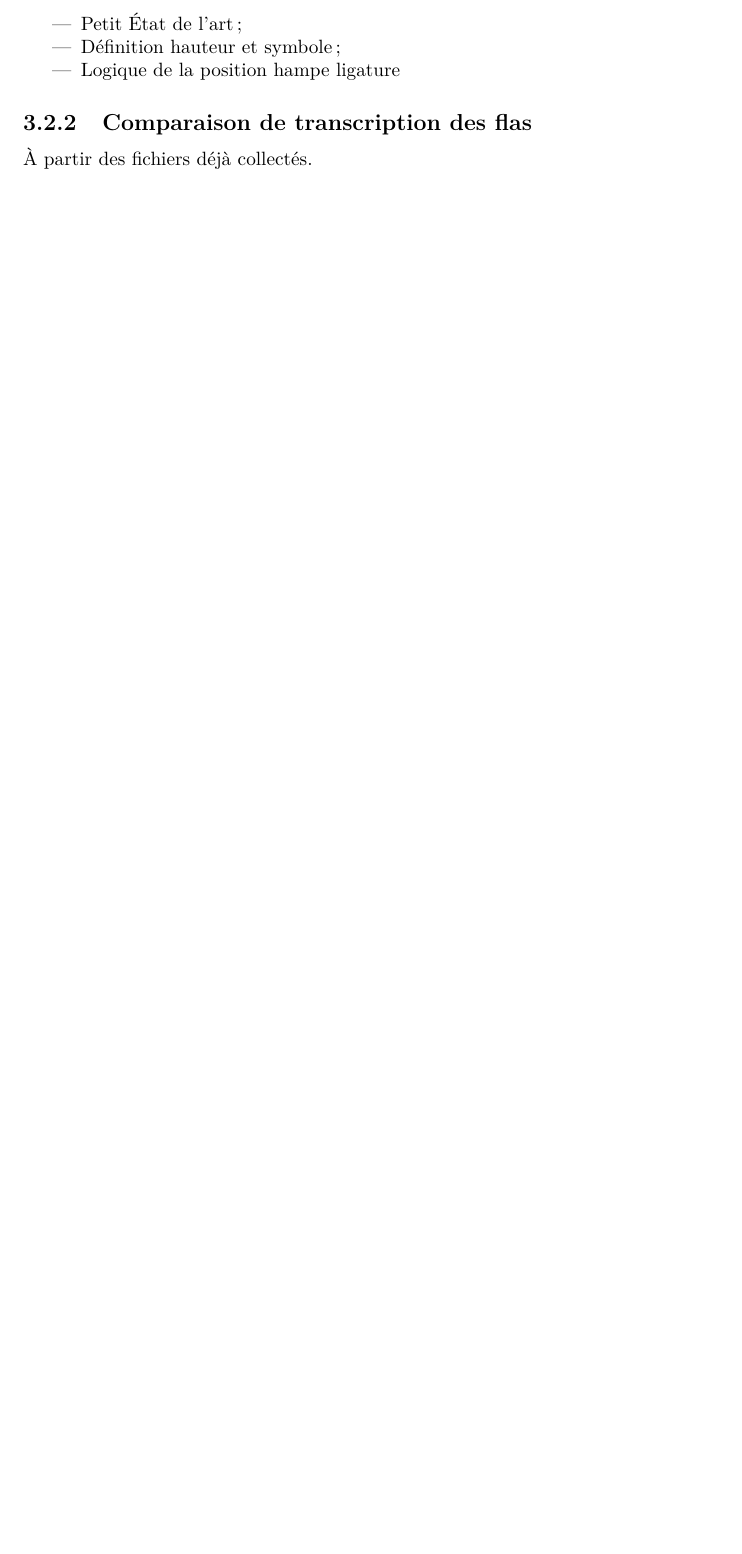
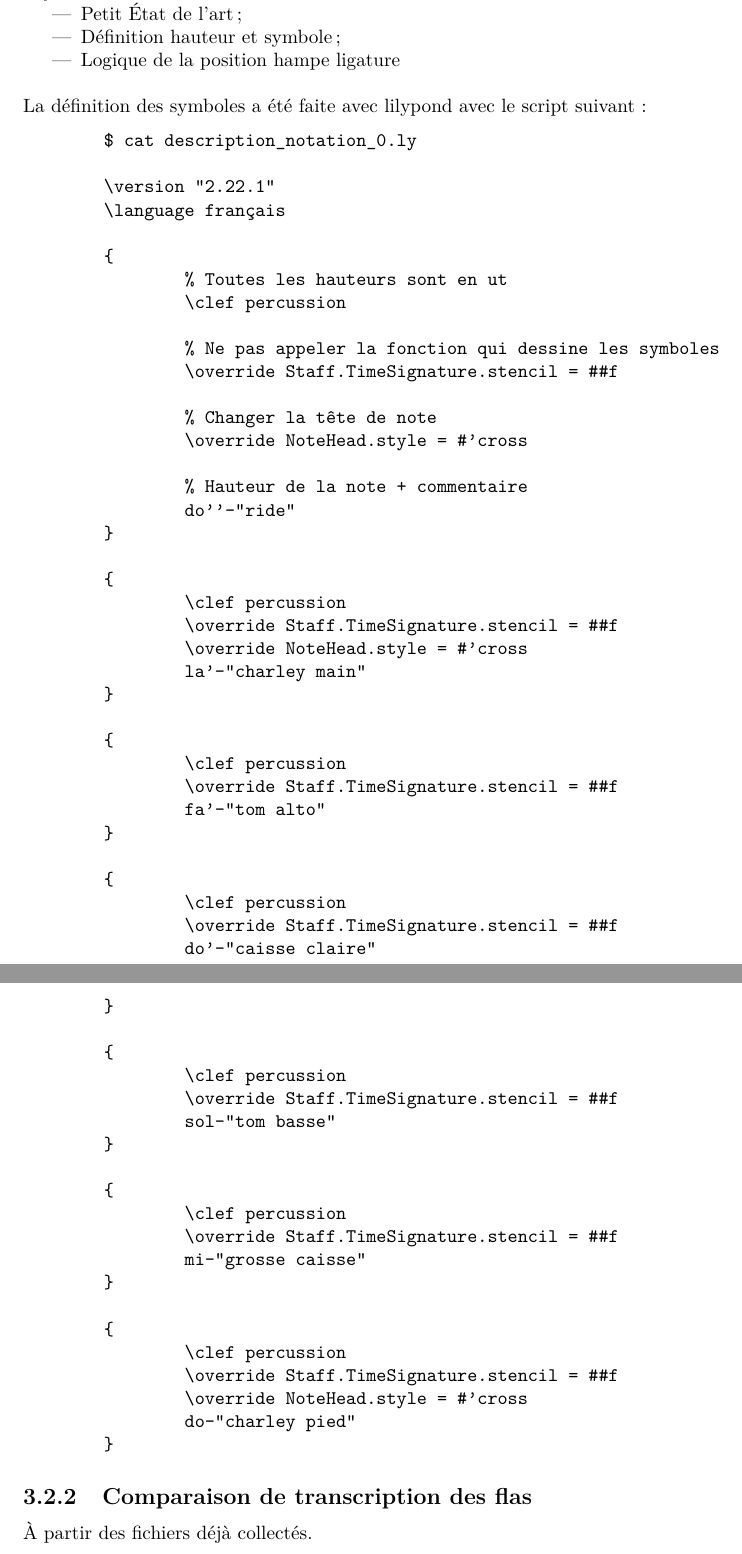
Before and after one commit to MartinDigard/Stage_M2_Inria, a LaTeX document (Rapport_de_stage/Rapport_de_stage.tex): part of page 17 of 18 before the commit and two parts of pages 17 and 18 of 21 after it, the two joined at a grey line, cut so that both start at the same text, the shorter picture padded with empty space. Compiled offline with pdfLaTeX.

Commit message:
dernière version mardi 15 juin

```diff
--- a/Rapport_de_stage/Rapport_de_stage.tex
+++ b/Rapport_de_stage/Rapport_de_stage.tex
@@ -4,7 +4,7 @@
 \usepackage[utf8]{inputenc} % encodage d’entrée
 \usepackage[T1]{fontenc} % encodage de sortie
 \usepackage{moreverb} % utilisation de verbatimtab
-%\usepackage{verbatim} % inclure du code source
+\usepackage{verbatim} % inclure du code source
 \usepackage{graphicx} % inclure des images
 \usepackage[final]{pdfpages} % inclure des PDFs
 \usepackage{hyperref} % inclure des adresses web
@@ -271,8 +272,67 @@ Création d’un template en LateX pour le mémoire de recherche.\\\\
 	\begin{itemize}
 		\item Petit État de l’art ;
 		\item Définition hauteur et symbole ;
-		\item Logique de la position hampe ligature
+		\item Logique de la position hampe ligature\\
 	\end{itemize}
+La définition des symboles a été faite avec lilypond avec le script suivant :
+\begin{verbatimtab}
+	$ cat description_notation_0.ly
+
+	\version "2.22.1"
+	\language français
+
+	{
+		% Toutes les hauteurs sont en ut
+		\clef percussion
+
+		% Ne pas appeler la fonction qui dessine les symboles
+		\override Staff.TimeSignature.stencil = ##f
+
+		% Changer la tête de note
+		\override NoteHead.style = #'cross
+
+		% Hauteur de la note + commentaire
+		do''-"ride"
+	}
+
+	{
+		\clef percussion
+		\override Staff.TimeSignature.stencil = ##f
+		\override NoteHead.style = #'cross
+		la'-"charley main"
+	}
+
+	{
+		\clef percussion
+		\override Staff.TimeSignature.stencil = ##f
+		fa'-"tom alto"
+	}
+
+	{
+		\clef percussion
+		\override Staff.TimeSignature.stencil = ##f
+		do'-"caisse claire"
+	}
+
+	{
+		\clef percussion
+		\override Staff.TimeSignature.stencil = ##f
+		sol-"tom basse"
+	}
+
+	{
+		\clef percussion
+		\override Staff.TimeSignature.stencil = ##f
+		mi-"grosse caisse"
+	}
+
+	{
+		\clef percussion
+		\override Staff.TimeSignature.stencil = ##f
+		\override NoteHead.style = #'cross
+		do-"charley pied"
+	}
+\end{verbatimtab}
 	\subsection{Comparaison de transcription des flas}
 	À partir des fichiers déjà collectés.\\\\
 	\newpage
```
Also changed, not shown: Rapport_de_stage/description_notation.tex (+13 -2 lines), Rapport_de_stage/Rapport_de_stage.pdf, Rapport_de_stage/Rapport_de_stage.tex (3 more changed lines).
